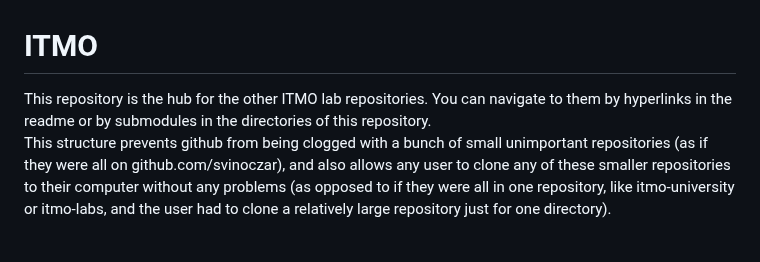
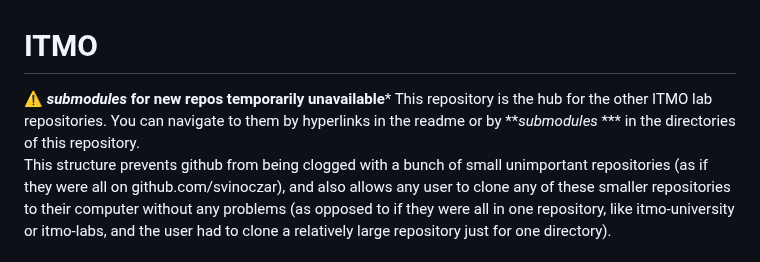
Before and after one commit to svinoczar/itmo, a Markdown page: README.md, the part around the change. Rendered like a GitHub page.

Commit message:
submodules warning

```diff
--- a/README.md
+++ b/README.md
@@ -1,5 +1,6 @@
 # ITMO
-This repository is the hub for the other ITMO lab repositories. You can  navigate to them by hyperlinks in the readme or by submodules in the directories of this repository.
+⚠️ ***submodules* for new repos temporarily unavailable***
+This repository is the hub for the other ITMO lab repositories. You can  navigate to them by hyperlinks in the readme or by ***submodules* *** in the directories of this repository.
 This structure prevents github from being clogged with a bunch of small unimportant repositories (as if they were all on github.com/svinoczar), and also allows any user to clone any of these smaller repositories to their computer without any problems (as opposed to if they were all in one repository, like itmo-university or itmo-labs, and the user had to clone a relatively large repository just for one directory).
 
 
```
